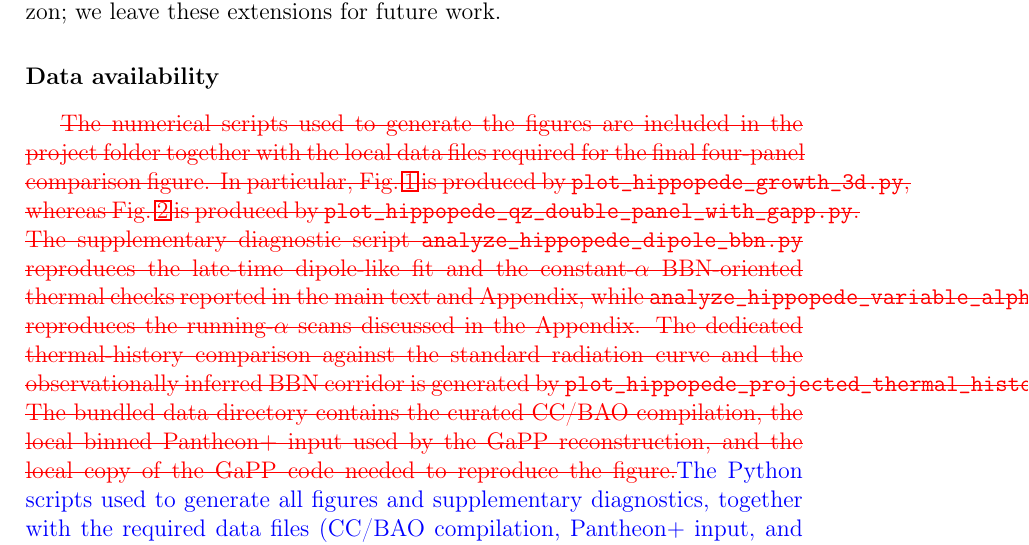
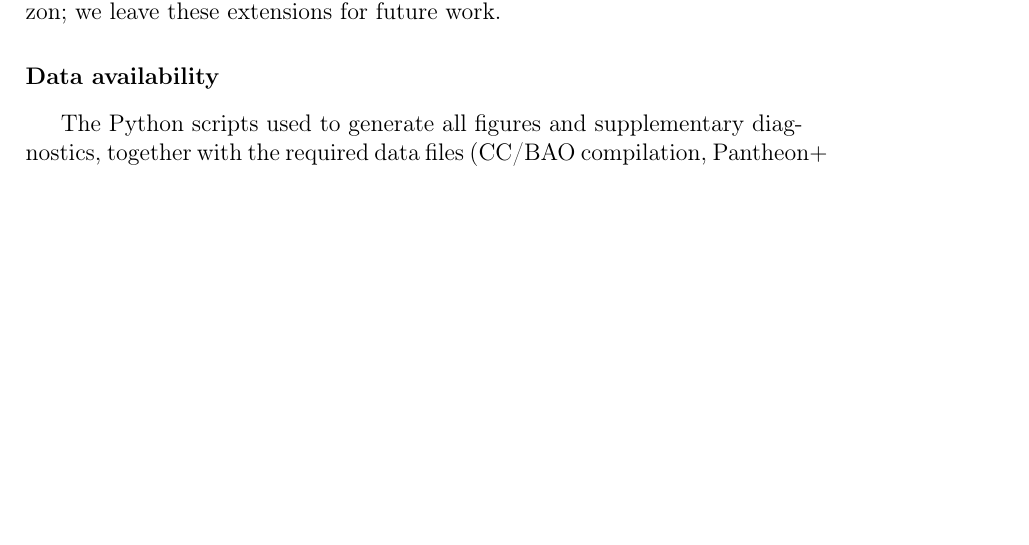
Before and after one commit to robertmonjo/hippopede, a LaTeX paper (main-hippopede.tex): part of page 18 of 30, cut so that both start at the same text, the shorter picture padded with empty space. Compiled offline with pdfLaTeX.

Commit message:
Update on Overleaf.

```diff
--- a/main-hippopede.tex
+++ b/main-hippopede.tex
@@ -365,7 +365,7 @@ Taken together, these results show that a quartic biaxial toy geometry, embedded
 
 \section*{Data availability}
 
-\textcolor{red}{\sout{The numerical scripts used to generate the figures are included in the project folder together with the local data files required for the final four-panel comparison figure. In particular, Fig.~\ref{fig:hippopede_growth_3d} is produced by \texttt{plot\_hippopede\_growth\_3d.py}, whereas Fig.~\ref{fig:qz_final} is produced by \texttt{plot\_hippopede\_qz\_double\_panel\_with\_gapp.py}. The supplementary diagnostic script \texttt{analyze\_hippopede\_dipole\_bbn.py} reproduces the late-time dipole-like fit and the constant-$\alpha$ BBN-oriented thermal checks reported in the main text and Appendix, while \texttt{analyze\_hippopede\_variable\_alpha.py} reproduces the running-$\alpha$ scans discussed in the Appendix. The dedicated thermal-history comparison against the standard radiation curve and the observationally inferred BBN corridor is generated by \texttt{plot\_hippopede\_projected\_thermal\_history\_bbn.py}. The bundled data directory contains the curated CC/BAO compilation, the local binned Pantheon$+$ input used by the GaPP reconstruction, and the local copy of the GaPP code needed to reproduce the figure.}}\textcolor{blue}{The Python scripts used to generate all figures and supplementary diagnostics, together with the required data files (CC/BAO compilation, Pantheon$+$ input, and GaPP code), are included in the project folder. Script names match the figure labels in the captions.}
+The Python scripts used to generate all figures and supplementary diagnostics, together with the required data files (CC/BAO compilation, Pantheon$+$ input, and GaPP code), are included in the project folder. Script names match the figure labels in the captions.
 
 \bibliographystyle{elsarticle-num}
 \bibliography{main-hippopede}
```
